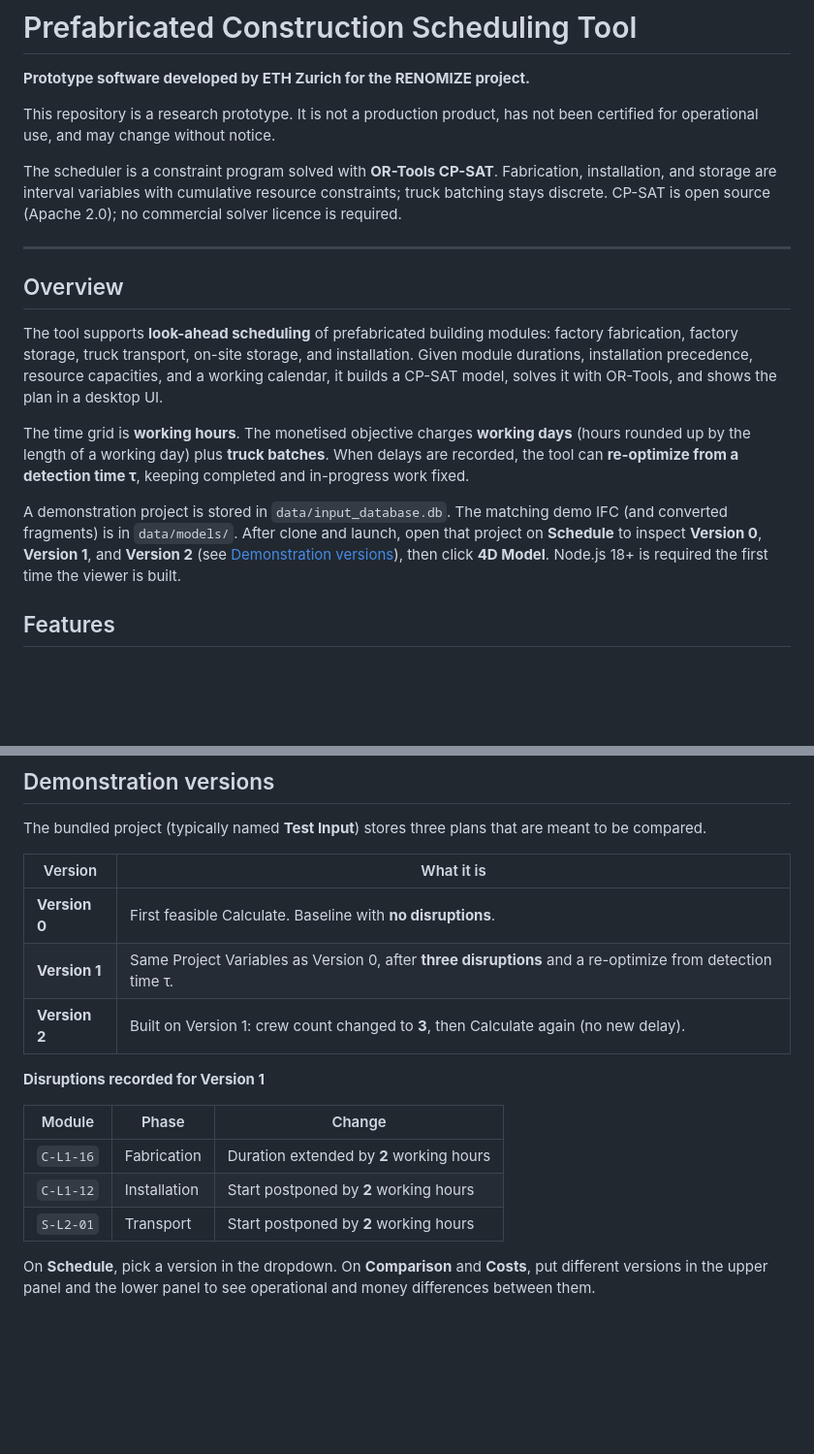
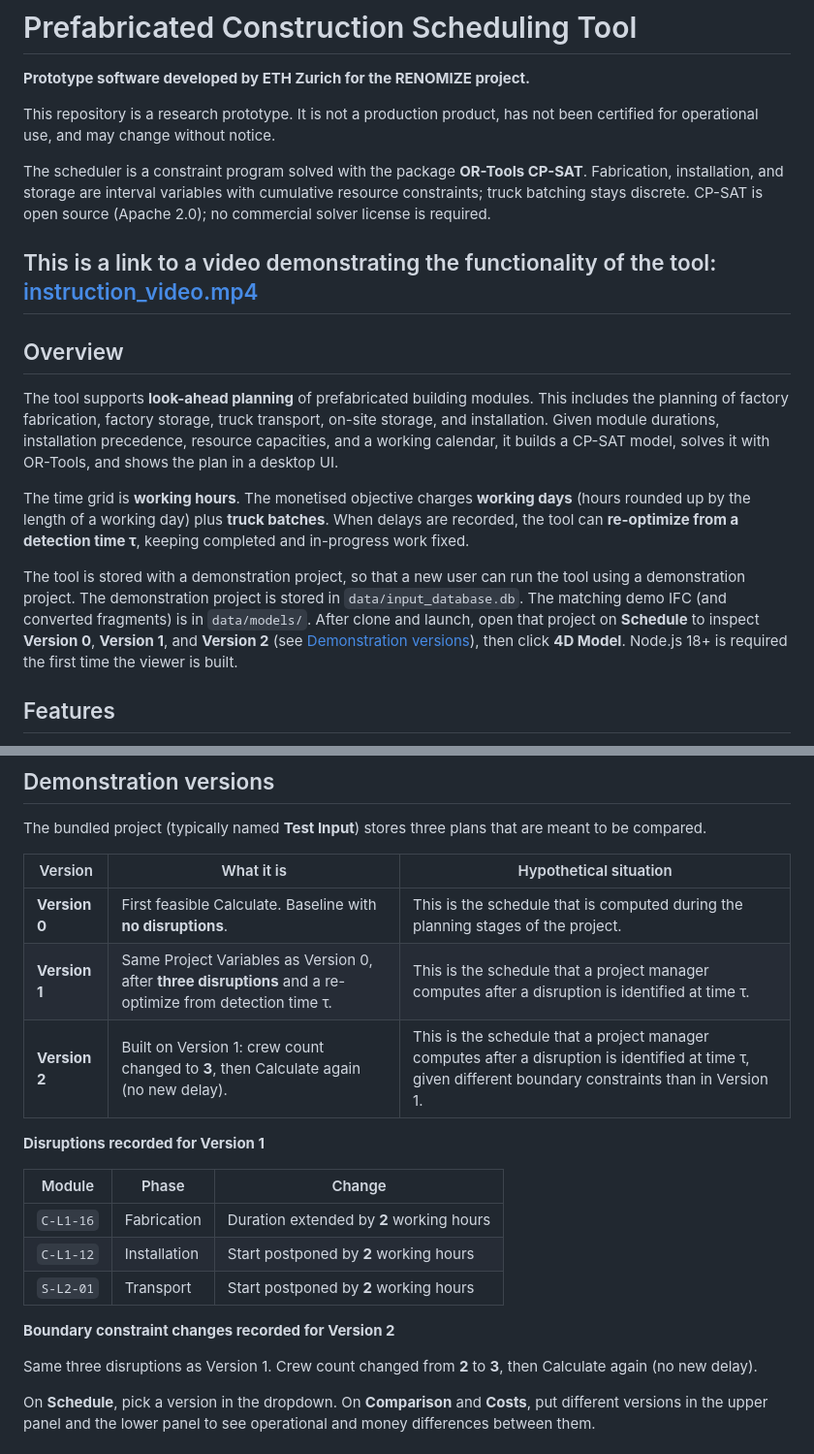
Before and after one commit to earnor/look-ahead-planning, a Markdown page: README.md, 2 parts joined by grey strips. Shown at 97% size. Rendered like a GitHub page; blank space fills up the shorter version.

Commit message:
README improve

```diff
--- a/README.md
+++ b/README.md
@@ -4,17 +4,18 @@
 
 This repository is a research prototype. It is not a production product, has not been certified for operational use, and may change without notice.
 
-The scheduler is a constraint program solved with **OR-Tools CP-SAT**. Fabrication, installation, and storage are interval variables with cumulative resource constraints; truck batching stays discrete. CP-SAT is open source (Apache 2.0); no commercial solver licence is required.
+The scheduler is a constraint program solved with the package **OR-Tools CP-SAT**. Fabrication, installation, and storage are interval variables with cumulative resource constraints; truck batching stays discrete. CP-SAT is open source (Apache 2.0); no commercial solver license is required.
 
+This is a link to a video demonstrating the functionality of the tool: [instruction_video.mp4](https://polybox.ethz.ch/index.php/s/RXCLXdnGSFL7MCw)
 ---
 
 ## Overview
 
-The tool supports **look-ahead scheduling** of prefabricated building modules: factory fabrication, factory storage, truck transport, on-site storage, and installation. Given module durations, installation precedence, resource capacities, and a working calendar, it builds a CP-SAT model, solves it with OR-Tools, and shows the plan in a desktop UI.
+The tool supports **look-ahead planning** of prefabricated building modules. This includes the planning of factory fabrication, factory storage, truck transport, on-site storage, and installation. Given module durations, installation precedence, resource capacities, and a working calendar, it builds a CP-SAT model, solves it with OR-Tools, and shows the plan in a desktop UI.
 
 The time grid is **working hours**. The monetised objective charges **working days** (hours rounded up by the length of a working day) plus **truck batches**. When delays are recorded, the tool can **re-optimize from a detection time τ**, keeping completed and in-progress work fixed.
 
-A demonstration project is stored in `data/input_database.db`. The matching demo IFC (and converted fragments) is in `data/models/`. After clone and launch, open that project on **Schedule** to inspect **Version 0**, **Version 1**, and **Version 2** (see [Demonstration versions](#demonstration-versions)), then click **4D Model**. Node.js 18+ is required the first time the viewer is built.
+The tool is stored with a demonstration project, so that a new user can run the tool using a demonstration project. The demonstration project is stored in `data/input_database.db`. The matching demo IFC (and converted fragments) is in `data/models/`. After clone and launch, open that project on **Schedule** to inspect **Version 0**, **Version 1**, and **Version 2** (see [Demonstration versions](#demonstration-versions)), then click **4D Model**. Node.js 18+ is required the first time the viewer is built.
 
 ## Features
 
@@ -118,11 +119,11 @@ The SQLite file is `data/input_database.db`. A clone already contains the demons
 
 The bundled project (typically named **Test Input**) stores three plans that are meant to be compared.
 
-| Version | What it is |
-| --- | --- |
-| **Version 0** | First feasible Calculate. Baseline with **no disruptions**. |
-| **Version 1** | Same Project Variables as Version 0, after **three disruptions** and a re-optimize from detection time τ. |
-| **Version 2** | Built on Version 1: crew count changed to **3**, then Calculate again (no new delay). |
+| Version | What it is | Hypothetical situation |
+| --- | --- | --- |
+| **Version 0** | First feasible Calculate. Baseline with **no disruptions**. | This is the schedule that is computed during the planning stages of the project. |
+| **Version 1** | Same Project Variables as Version 0, after **three disruptions** and a re-optimize from detection time τ. | This is the schedule that a project manager computes after a disruption is identified at time τ. |
+| **Version 2** | Built on Version 1: crew count changed to **3**, then Calculate again (no new delay). | This is the schedule that a project manager computes after a disruption is identified at time τ, given different boundary constraints than in Version 1. |
 
 **Disruptions recorded for Version 1**
 
@@ -131,6 +132,11 @@ The bundled project (typically named **Test Input**) stores three plans that are
 | `C-L1-16` | Fabrication | Duration extended by **2** working hours |
 | `C-L1-12` | Installation | Start postponed by **2** working hours |
 | `S-L2-01` | Transport | Start postponed by **2** working hours |
+
+
+**Boundary constraint changes recorded for Version 2**
+
+Same three disruptions as Version 1. Crew count changed from **2** to **3**, then Calculate again (no new delay).
 
 On **Schedule**, pick a version in the dropdown. On **Comparison** and **Costs**, put different versions in the upper panel and the lower panel to see operational and money differences between them.
 
```
